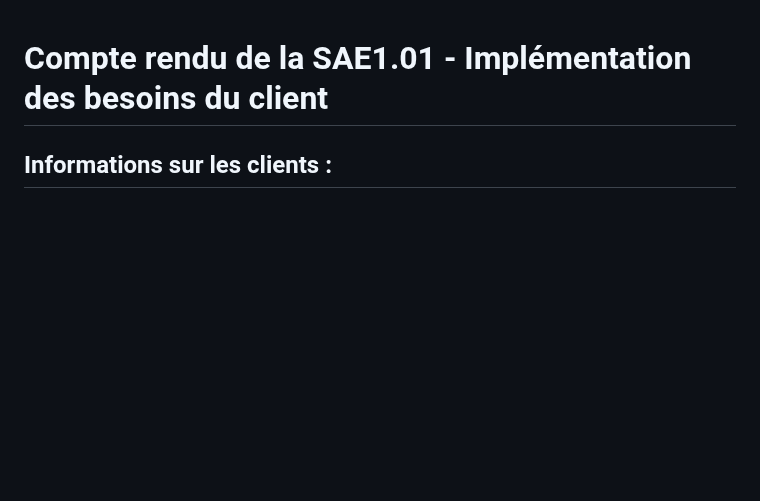
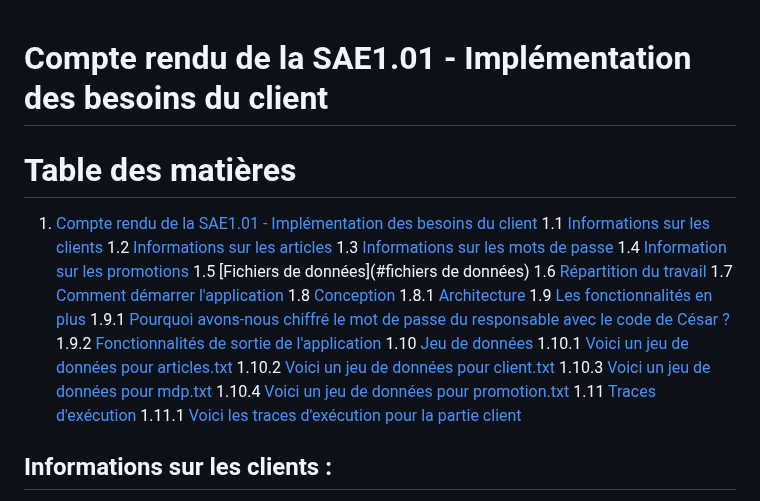
Before and after one commit to GenDoum/SAE_1.01_GestionnaireMagasinMeubles, a Markdown page: compteRendu.md, the part around the change. Drawn GitHub-style; blank space fills up the shorter version.

Commit message:
start table of content

```diff
--- a/compteRendu.md
+++ b/compteRendu.md
@@ -1,4 +1,28 @@
 # Compte rendu de la SAE1.01 - Implémentation des besoins du client
+
+# Table des matières
+
+1. [Compte rendu de la SAE1.01 - Implémentation des besoins du client](#compte-rendu-de-la-sae101---implémentation-des-besoins-du-client)
+   1.1 [Informations sur les clients](#informations-sur-les-clients)
+   1.2 [Informations sur les articles](#informations-sur-les-articles)
+   1.3 [Informations sur les mots de passe](#informations-sur-les-mots-de-passe)
+   1.4 [Information sur les promotions](#information-sur-les-promotions)
+   1.5 [Fichiers de données](#fichiers de données)
+   1.6 [Répartition du travail](#répartition-du-travail)
+   1.7 [Comment démarrer l'application](#comment-démarrer-lapplication)
+   1.8 [Conception](#conception)
+   1.8.1 [Architecture](#architecture)
+   1.9 [Les fonctionnalités en plus](#les-fonctionnalités-en-plus)
+   1.9.1 [Pourquoi avons-nous chiffré le mot de passe du responsable avec le code de César ?](#pourquoi-avons-nous-chiffré-le-mot-de-passe-du-responsable-avec-le-code-de-césar-)
+   1.9.2 [Fonctionnalités de sortie de l'application](#fonctionnalités-de-sortie-de-lapplication)
+   1.10 [Jeu de données](#jeu-de-données)
+   1.10.1 [Voici un jeu de données pour articles.txt](#voici-un-jeu-de-données-pour-articlestxt-)
+   1.10.2 [Voici un jeu de données pour client.txt](#voici-un-jeu-de-données-pour-clienttxt-)
+   1.10.3 [Voici un jeu de données pour mdp.txt](#voici-un-jeu-de-données-pour-mdptxt-)
+   1.10.4 [Voici un jeu de données pour promotion.txt](#voici-un-jeu-de-données-pour-promotiontxt-)
+   1.11 [Traces d'exécution](#traces-dexécution)
+   1.11.1 [Voici les traces d'exécution pour la partie client](#voici-les-traces-dexécution-pour-la-partie-client)
+
 
 ## Informations sur les clients :
 
```
